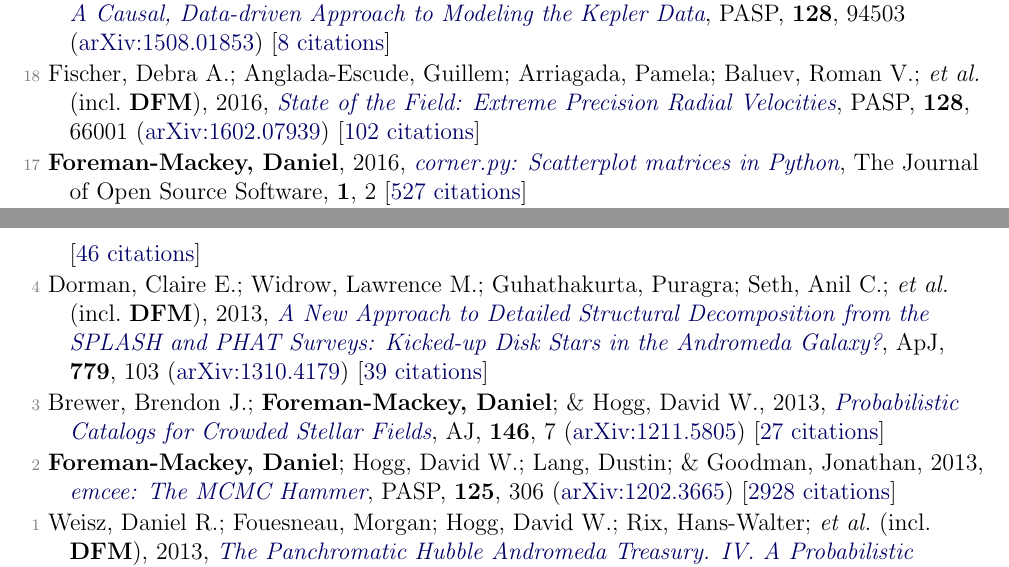
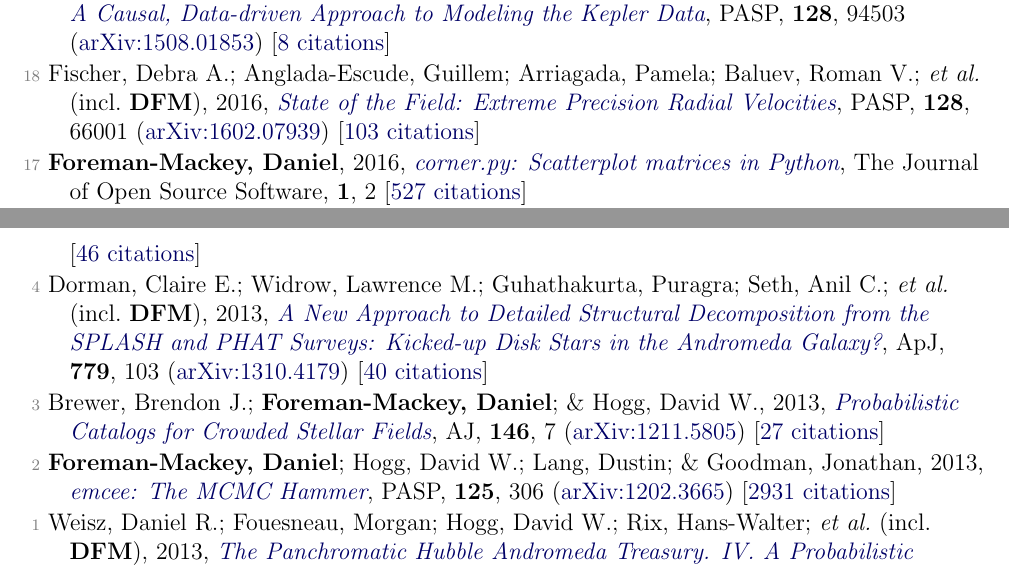
Before and after one commit to dfm/cv, a LaTeX document (pubs.tex, which reads pubs_ref.tex): two parts of pages 3 and 4 of 4, joined at a grey line, cut so that both start at the same text. Compiled offline with pdfLaTeX.

Commit message:
updating pubs [ci skip]

```diff
--- a/pubs_ref.tex
+++ b/pubs_ref.tex
@@ -56,7 +56,7 @@
 
 \item[{\color{numcolor}\scriptsize19}] Wang, Dun; Hogg, David W.; \textbf{Foreman-Mackey, Daniel}; \& Sch{\"o}lkopf, Bernhard, 2016, \doi{10.1088/1538-3873/128/967/094503}{A Causal, Data-driven Approach to Modeling the Kepler Data}, \pasp, \textbf{128}, 94503 (\arxiv{1508.01853}) [\href{https://ui.adsabs.harvard.edu/abs/2016PASP..128i4503W}{8 citations}]
 
-\item[{\color{numcolor}\scriptsize18}] Fischer, Debra A.; Anglada-Escude, Guillem; Arriagada, Pamela; Baluev, Roman V.; \etal\ (incl.\ \textbf{DFM}), 2016, \doi{10.1088/1538-3873/128/964/066001}{State of the Field: Extreme Precision Radial Velocities}, \pasp, \textbf{128}, 66001 (\arxiv{1602.07939}) [\href{https://ui.adsabs.harvard.edu/abs/2016PASP..128f6001F}{102 citations}]
+\item[{\color{numcolor}\scriptsize18}] Fischer, Debra A.; Anglada-Escude, Guillem; Arriagada, Pamela; Baluev, Roman V.; \etal\ (incl.\ \textbf{DFM}), 2016, \doi{10.1088/1538-3873/128/964/066001}{State of the Field: Extreme Precision Radial Velocities}, \pasp, \textbf{128}, 66001 (\arxiv{1602.07939}) [\href{https://ui.adsabs.harvard.edu/abs/2016PASP..128f6001F}{103 citations}]
 
 \item[{\color{numcolor}\scriptsize17}] \textbf{Foreman-Mackey, Daniel}, 2016, \doi{10.21105/joss.00024}{corner.py: Scatterplot matrices in Python}, The Journal of Open Source Software, \textbf{1}, 2 [\href{1835087844145558435,17836006976722650130,7443348433327806275,14220488595059618709,12820425635803494730,7284810048757141243,17415935839493019063}{527 citations}]
 
@@ -84,10 +84,10 @@
 
 \item[{\color{numcolor}\scriptsize5}] Dawson, Rebekah I.; Johnson, John Asher; Fabrycky, Daniel C.; \textbf{Foreman-Mackey, Daniel}; \etal, 2014, \doi{10.1088/0004-637X/791/2/89}{Large Eccentricity, Low Mutual Inclination: The Three-dimensional Architecture of a Hierarchical System of Giant Planets}, \apj, \textbf{791}, 89 (\arxiv{1405.5229}) [\href{https://ui.adsabs.harvard.edu/abs/2014ApJ...791...89D}{46 citations}]
 
-\item[{\color{numcolor}\scriptsize4}] Dorman, Claire E.; Widrow, Lawrence M.; Guhathakurta, Puragra; Seth, Anil C.; \etal\ (incl.\ \textbf{DFM}), 2013, \doi{10.1088/0004-637X/779/2/103}{A New Approach to Detailed Structural Decomposition from the SPLASH and PHAT Surveys: Kicked-up Disk Stars in the Andromeda Galaxy?}, \apj, \textbf{779}, 103 (\arxiv{1310.4179}) [\href{https://ui.adsabs.harvard.edu/abs/2013ApJ...779..103D}{39 citations}]
+\item[{\color{numcolor}\scriptsize4}] Dorman, Claire E.; Widrow, Lawrence M.; Guhathakurta, Puragra; Seth, Anil C.; \etal\ (incl.\ \textbf{DFM}), 2013, \doi{10.1088/0004-637X/779/2/103}{A New Approach to Detailed Structural Decomposition from the SPLASH and PHAT Surveys: Kicked-up Disk Stars in the Andromeda Galaxy?}, \apj, \textbf{779}, 103 (\arxiv{1310.4179}) [\href{https://ui.adsabs.harvard.edu/abs/2013ApJ...779..103D}{40 citations}]
 
 \item[{\color{numcolor}\scriptsize3}] Brewer, Brendon J.; \textbf{Foreman-Mackey, Daniel}; \& Hogg, David W., 2013, \doi{10.1088/0004-6256/146/1/7}{Probabilistic Catalogs for Crowded Stellar Fields}, \aj, \textbf{146}, 7 (\arxiv{1211.5805}) [\href{https://ui.adsabs.harvard.edu/abs/2013AJ....146....7B}{27 citations}]
 
-\item[{\color{numcolor}\scriptsize2}] \textbf{Foreman-Mackey, Daniel}; Hogg, David W.; Lang, Dustin; \& Goodman, Jonathan, 2013, \doi{10.1086/670067}{emcee: The MCMC Hammer}, \pasp, \textbf{125}, 306 (\arxiv{1202.3665}) [\href{https://ui.adsabs.harvard.edu/abs/2013PASP..125..306F}{2928 citations}]
+\item[{\color{numcolor}\scriptsize2}] \textbf{Foreman-Mackey, Daniel}; Hogg, David W.; Lang, Dustin; \& Goodman, Jonathan, 2013, \doi{10.1086/670067}{emcee: The MCMC Hammer}, \pasp, \textbf{125}, 306 (\arxiv{1202.3665}) [\href{https://ui.adsabs.harvard.edu/abs/2013PASP..125..306F}{2931 citations}]
 
 \item[{\color{numcolor}\scriptsize1}] Weisz, Daniel R.; Fouesneau, Morgan; Hogg, David W.; Rix, Hans-Walter; \etal\ (incl.\ \textbf{DFM}), 2013, \doi{10.1088/0004-637X/762/2/123}{The Panchromatic Hubble Andromeda Treasury. IV. A Probabilistic Approach to Inferring the High-mass Stellar Initial Mass Function and Other Power-law Functions}, \apj, \textbf{762}, 123 (\arxiv{1211.6105}) [\href{https://ui.adsabs.harvard.edu/abs/2013ApJ...762..123W}{28 citations}]
```
Also changed, not shown: pubs_select.tex (+1 -1 lines), pubs_summary.tex (+1 -1 lines), 1 other file.
